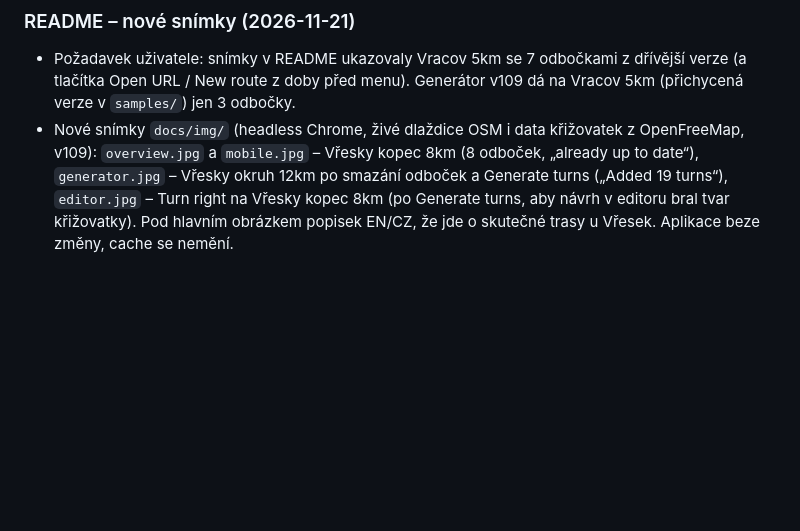
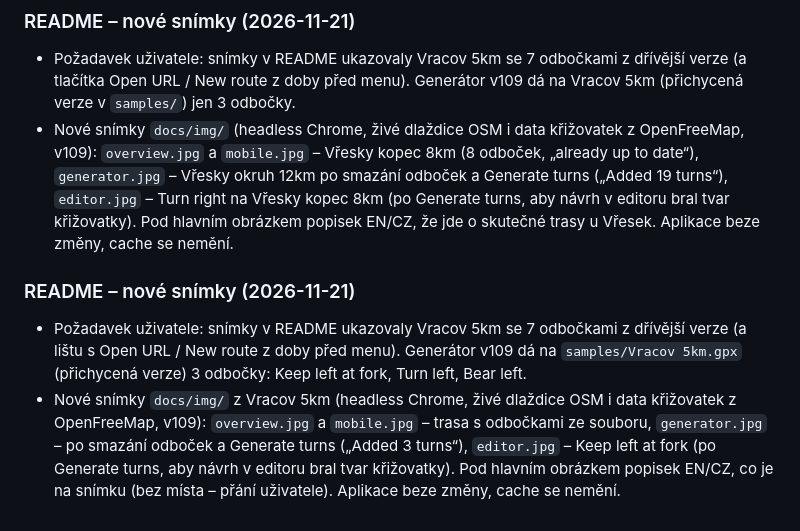
Before and after one commit to Dushino/addturngpx, a Markdown page: docs/dev/PROGRESS.md, the part around the change. GitHub-like rendering; blank space fills up the shorter version.

```diff
--- a/docs/dev/PROGRESS.md
+++ b/docs/dev/PROGRESS.md
@@ -819,3 +819,7 @@ potvrzení od uživatele → další cyklus.
 ### README – nové snímky (2026-11-21)
 - Požadavek uživatele: snímky v README ukazovaly Vracov 5km se 7 odbočkami z dřívější verze (a tlačítka Open URL / New route z doby před menu). Generátor v109 dá na Vracov 5km (přichycená verze v `samples/`) jen 3 odbočky.
 - Nové snímky `docs/img/` (headless Chrome, živé dlaždice OSM i data křižovatek z OpenFreeMap, v109): `overview.jpg` a `mobile.jpg` – Vřesky kopec 8km (8 odboček, „already up to date“), `generator.jpg` – Vřesky okruh 12km po smazání odboček a Generate turns („Added 19 turns“), `editor.jpg` – Turn right na Vřesky kopec 8km (po Generate turns, aby návrh v editoru bral tvar křižovatky). Pod hlavním obrázkem popisek EN/CZ, že jde o skutečné trasy u Vřesek. Aplikace beze změny, cache se nemění.
+
+### README – nové snímky (2026-11-21)
+- Požadavek uživatele: snímky v README ukazovaly Vracov 5km se 7 odbočkami z dřívější verze (a lištu s Open URL / New route z doby před menu). Generátor v109 dá na `samples/Vracov 5km.gpx` (přichycená verze) 3 odbočky: Keep left at fork, Turn left, Bear left.
+- Nové snímky `docs/img/` z Vracov 5km (headless Chrome, živé dlaždice OSM i data křižovatek z OpenFreeMap, v109): `overview.jpg` a `mobile.jpg` – trasa s odbočkami ze souboru, `generator.jpg` – po smazání odboček a Generate turns („Added 3 turns“), `editor.jpg` – Keep left at fork (po Generate turns, aby návrh v editoru bral tvar křižovatky). Pod hlavním obrázkem popisek EN/CZ, co je na snímku (bez místa – přání uživatele). Aplikace beze změny, cache se nemění.
```
Also changed, not shown: README-CZ.md (+2 -0 lines), README.md (+2 -0 lines), docs/img/editor.jpg, docs/img/generator.jpg, docs/img/mobile.jpg, docs/img/overview.jpg.
